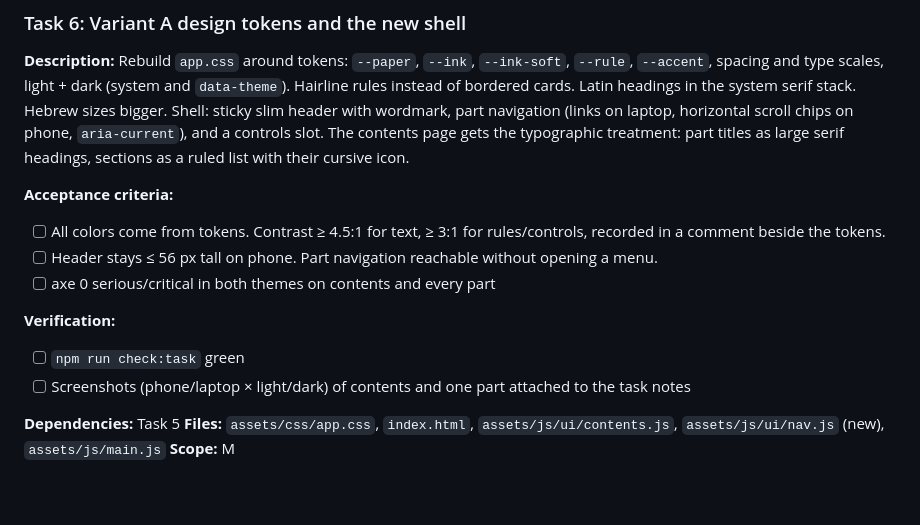
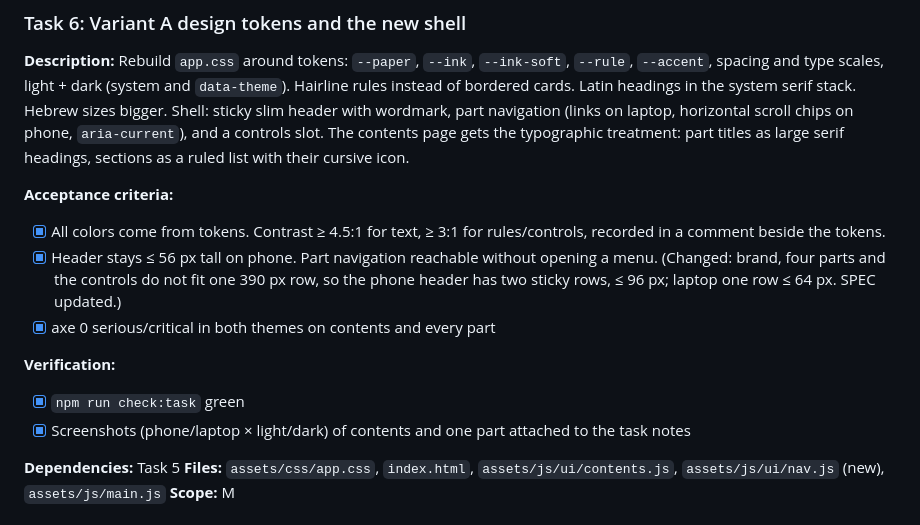
Before and after one commit to yinon-mitin/ivrit-studio, a Markdown page: tasks/todo.md, the part around the change. Drawn GitHub-style; blank space fills up the shorter version.

Commit message:
chore(tasks): mark Task 6 done
Co-Authored-By: Claude Opus 5.5 <noreply@anthropic.com>

```diff
--- a/tasks/todo.md
+++ b/tasks/todo.md
@@ -104,13 +104,13 @@ Every task's Definition of Done: `npm run check:fast` after edits, `npm run chec
 **Description:** Rebuild `app.css` around tokens: `--paper`, `--ink`, `--ink-soft`, `--rule`, `--accent`, spacing and type scales, light + dark (system and `data-theme`). Hairline rules instead of bordered cards. Latin headings in the system serif stack. Hebrew sizes bigger. Shell: sticky slim header with wordmark, part navigation (links on laptop, horizontal scroll chips on phone, `aria-current`), and a controls slot. The contents page gets the typographic treatment: part titles as large serif headings, sections as a ruled list with their cursive icon.
 
 **Acceptance criteria:**
-- [ ] All colors come from tokens. Contrast ≥ 4.5:1 for text, ≥ 3:1 for rules/controls, recorded in a comment beside the tokens.
-- [ ] Header stays ≤ 56 px tall on phone. Part navigation reachable without opening a menu.
-- [ ] axe 0 serious/critical in both themes on contents and every part
+- [x] All colors come from tokens. Contrast ≥ 4.5:1 for text, ≥ 3:1 for rules/controls, recorded in a comment beside the tokens.
+- [x] Header stays ≤ 56 px tall on phone. Part navigation reachable without opening a menu. (Changed: brand, four parts and the controls do not fit one 390 px row, so the phone header has two sticky rows, ≤ 96 px; laptop one row ≤ 64 px. SPEC updated.)
+- [x] axe 0 serious/critical in both themes on contents and every part
 
 **Verification:**
-- [ ] `npm run check:task` green
-- [ ] Screenshots (phone/laptop × light/dark) of contents and one part attached to the task notes
+- [x] `npm run check:task` green
+- [x] Screenshots (phone/laptop × light/dark) of contents and one part attached to the task notes
 
 **Dependencies:** Task 5
 **Files:** `assets/css/app.css`, `index.html`, `assets/js/ui/contents.js`, `assets/js/ui/nav.js` (new), `assets/js/main.js`
```
Also changed, not shown: tasks/plan.md (+1 -1 lines).
